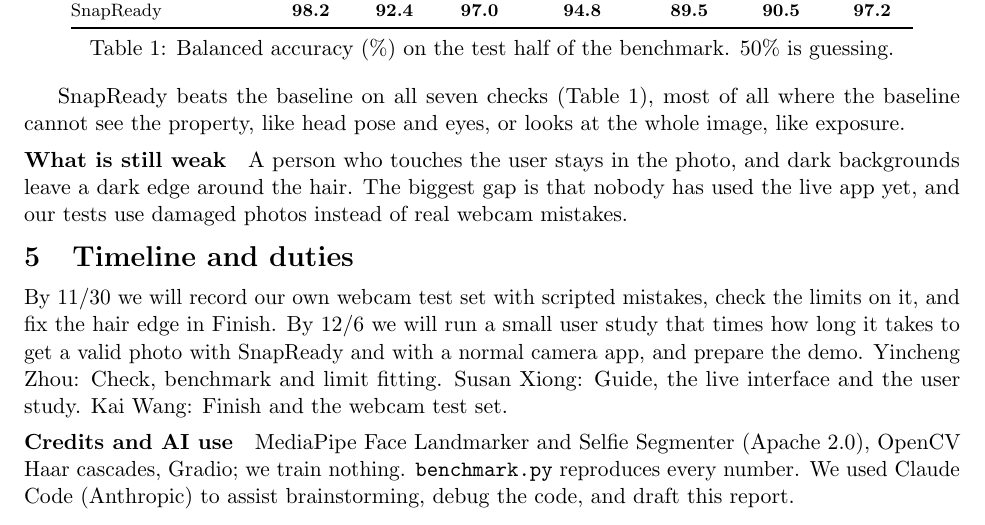
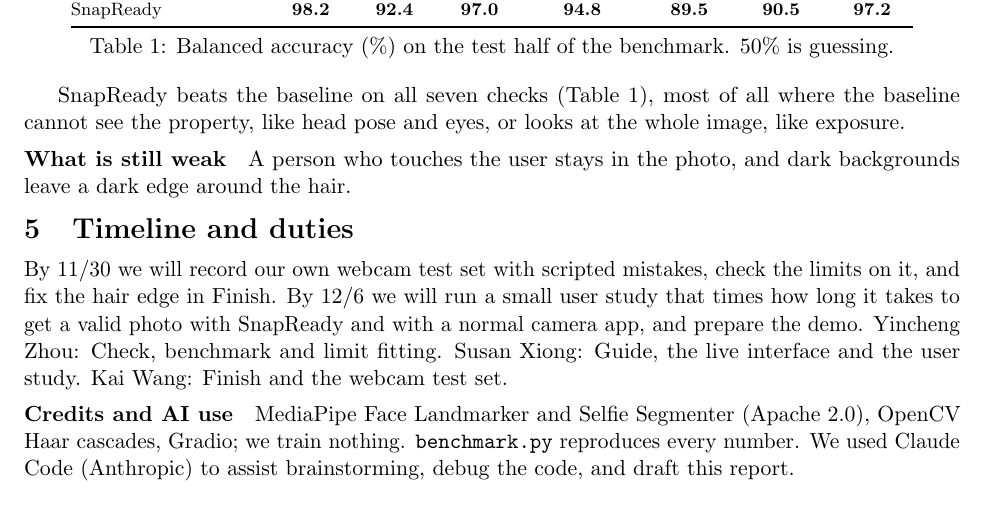
Before and after one commit to ArtysicistZ/SnapReady, a LaTeX document (docs/midterm.tex): part of page 3 of 3, cut so that both start at the same text. Compiled offline with pdfLaTeX.

Commit message:
report phrasing update

```diff
--- a/docs/midterm.tex
+++ b/docs/midterm.tex
@@ -84,7 +85,7 @@ SnapReady              & \textbf{98.2} & \textbf{92.4} & \textbf{97.0} & \textbf
 
 SnapReady beats the baseline on all seven checks (Table~\ref{tab:results}), most of all where the baseline cannot see the property, like head pose and eyes, or looks at the whole image, like exposure.
 
-\paragraph{What is still weak} A person who touches the user stays in the photo, and dark backgrounds leave a dark edge around the hair. The biggest gap is that nobody has used the live app yet, and our tests use damaged photos instead of real webcam mistakes.
+\paragraph{What is still weak} A person who touches the user stays in the photo, and dark backgrounds leave a dark edge around the hair.
 
 \section{Timeline and duties}
 
```
Also changed, not shown: docs/midterm.pdf, docs/midterm.tex (1 more changed lines).
